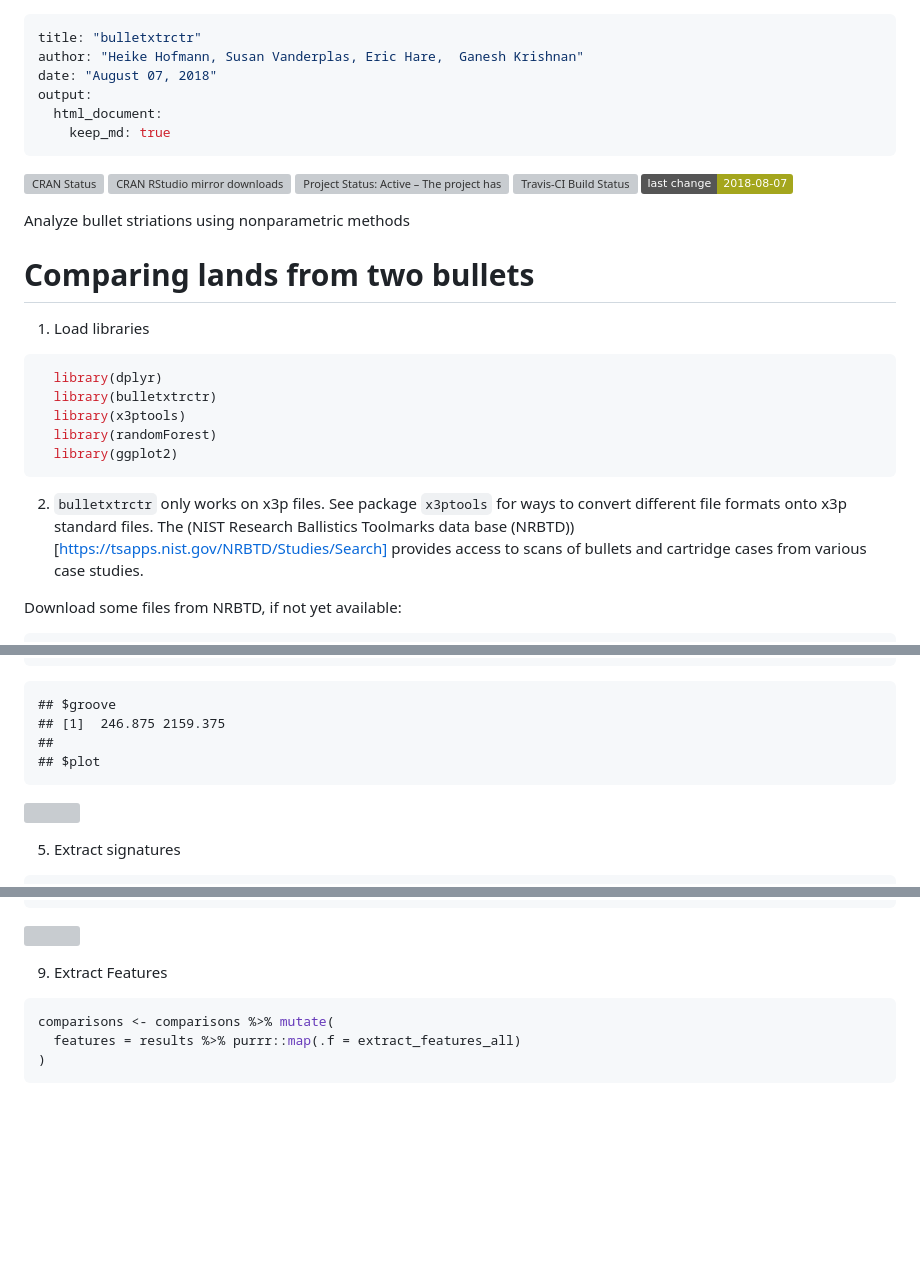
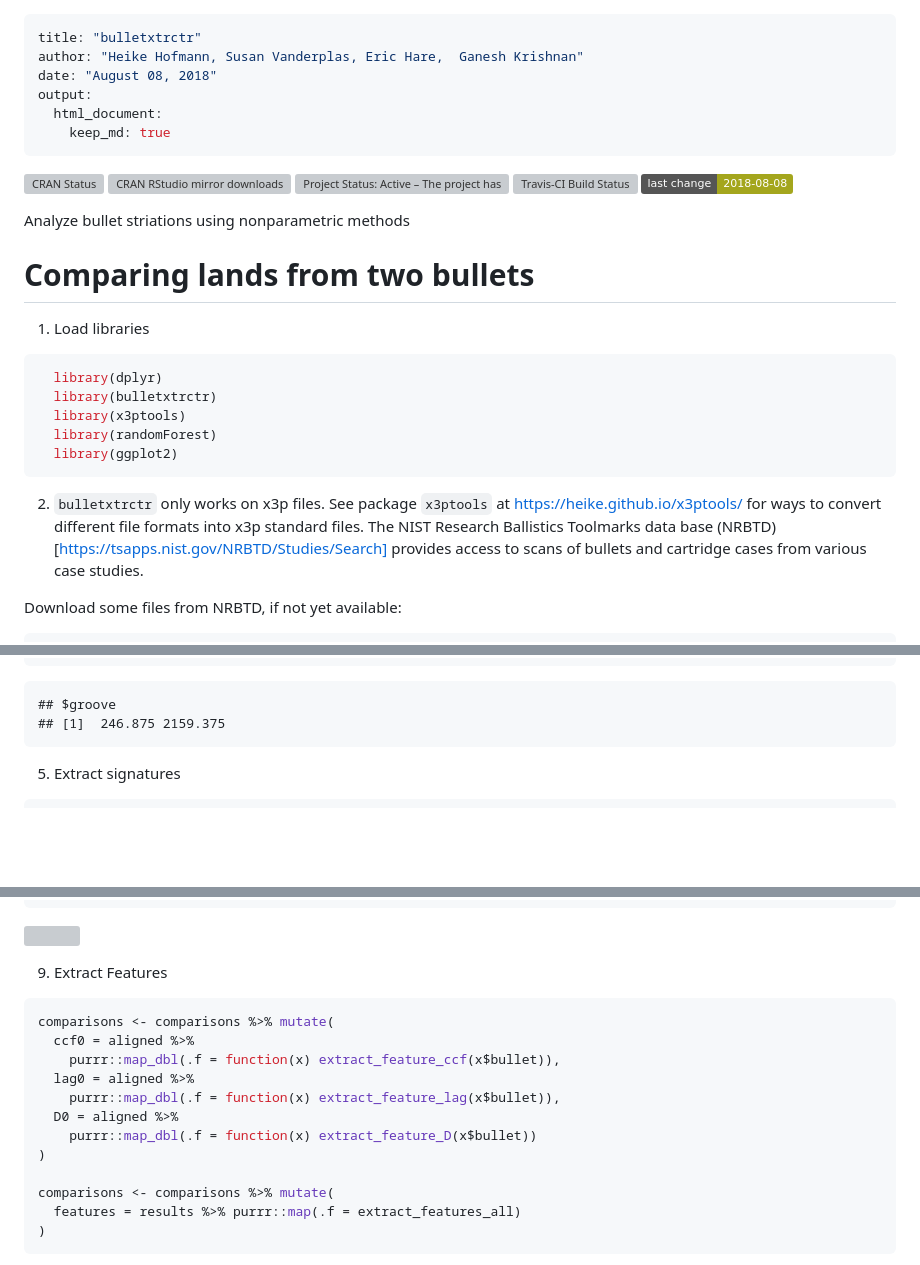
Before and after one commit to heike/bulletxtrctr, a Markdown page: README.md, 3 parts joined by grey strips. GitHub-like rendering; badges without logos; blank space fills up the shorter version; grey boxes are pictures that could not be loaded.

````diff
--- a/README.md
+++ b/README.md
@@ -1,7 +1,7 @@
 ---
 title: "bulletxtrctr"
 author: "Heike Hofmann, Susan Vanderplas, Eric Hare,  Ganesh Krishnan"
-date: "August 07, 2018"
+date: "August 08, 2018"
 output:
   html_document:
     keep_md: true
@@ -10,7 +10,7 @@ output:
 [![CRAN Status](http://www.r-pkg.org/badges/version/bulletxtrctr)](https://cran.r-project.org/package=bulletxtrctr) [![CRAN RStudio mirror downloads](http://cranlogs.r-pkg.org/badges/bulletxtrctr)](http://www.r-pkg.org/pkg/bulletxtrctr)
 [![Project Status: Active – The project has reached a stable, usable state and is being actively developed.](http://www.repostatus.org/badges/latest/active.svg)](http://www.repostatus.org/#active)
 [![Travis-CI Build Status](https://travis-ci.org/heike/bulletxtrctr.svg?branch=master)](https://travis-ci.org/heike/bulletxtrctr)
-[![Last-changedate](https://img.shields.io/badge/last%20change-2018--08--07-yellowgreen.svg)](/commits/master)
+[![Last-changedate](https://img.shields.io/badge/last%20change-2018--08--08-yellowgreen.svg)](/commits/master)
 
 
 Analyze bullet striations using nonparametric methods
@@ -29,8 +29,8 @@ Analyze bullet striations using nonparametric methods
   library(ggplot2)
 ```
 
-2. `bulletxtrctr` only works on x3p files. See package `x3ptools` for ways to convert different file formats onto x3p standard files.
-The (NIST Research Ballistics Toolmarks data base (NRBTD))[https://tsapps.nist.gov/NRBTD/Studies/Search] provides access to  scans of bullets and cartridge cases from various case studies.
+2. `bulletxtrctr` only works on x3p files. See package `x3ptools` at https://heike.github.io/x3ptools/ for ways to convert different file formats into x3p standard files.
+The NIST Research Ballistics Toolmarks data base (NRBTD) [https://tsapps.nist.gov/NRBTD/Studies/Search] provides access to  scans of bullets and cartridge cases from various case studies.
 
 Download some files from NRBTD, if not yet available:
 
@@ -108,6 +167,4 @@ bullets$grooves[[1]]
 ```
 ## $groove
 ## [1]  246.875 2159.375
-##
-## $plot
 ```
@@ -201,6 +256,15 @@ comparisons %>%
 
 
 ```r
+comparisons <- comparisons %>% mutate(
+  ccf0 = aligned %>%
+    purrr::map_dbl(.f = function(x) extract_feature_ccf(x$bullet)),
+  lag0 = aligned %>%
+    purrr::map_dbl(.f = function(x) extract_feature_lag(x$bullet)),
+  D0 = aligned %>%
+    purrr::map_dbl(.f = function(x) extract_feature_D(x$bullet))
+)
+
 comparisons <- comparisons %>% mutate(
   features = results %>% purrr::map(.f = extract_features_all)
 )
````
Also changed, not shown: other parts of README.md (+67 -10 lines), temp-after.png (added), temp-before.png (added), 7 other files.
